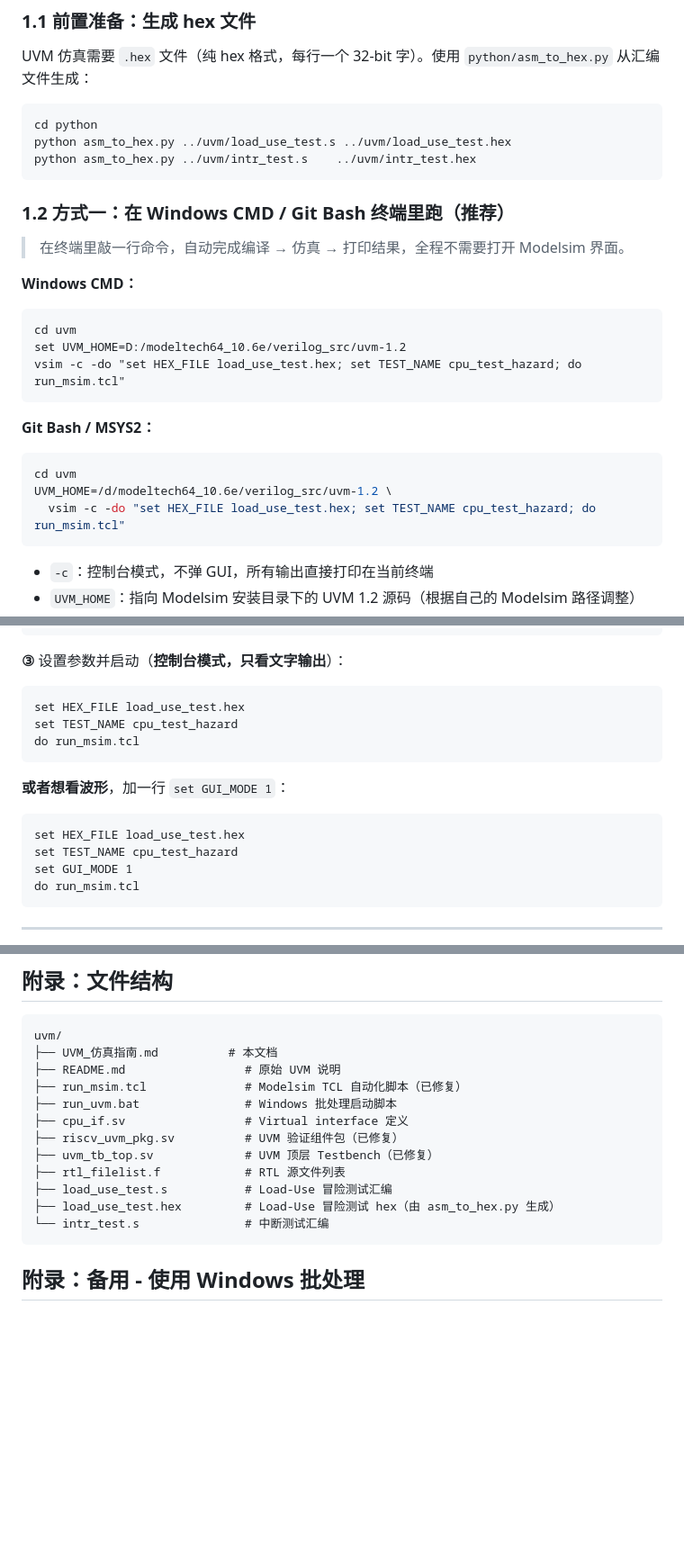
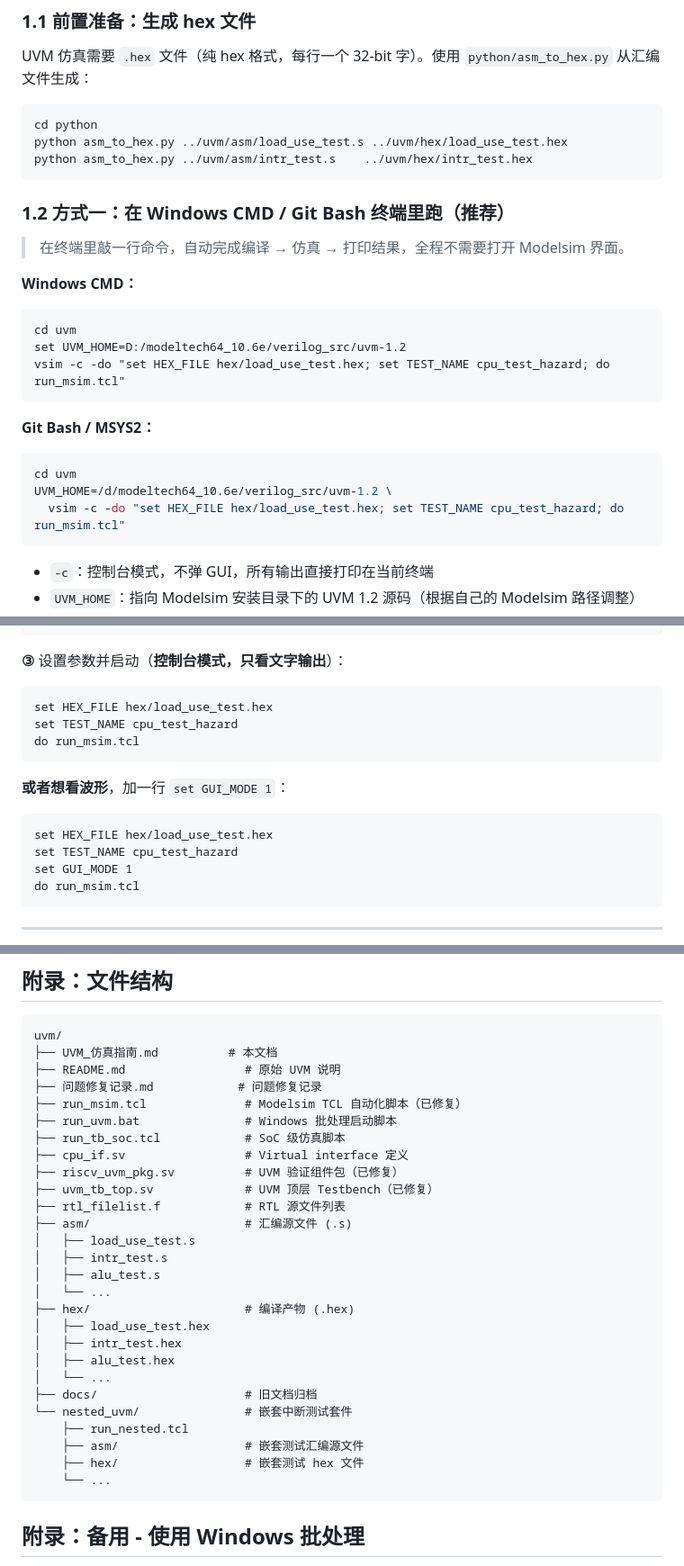
Before and after one commit to News111234/FX-RV32-X, a Markdown page: uvm/UVM_仿真指南.md, 3 parts joined by grey strips. Shown at 90% size. Rendered like a GitHub page; blank space fills up the shorter version.

Commit message:
Update UVM simulation guide paths to reflect new asm/hex/ structure

````diff
--- a/uvm/UVM_仿真指南.md
+++ b/uvm/UVM_仿真指南.md
@@ -27,8 +27,8 @@ UVM 仿真需要 `.hex` 文件（纯 hex 格式，每行一个 32-bit 字）。
 
 ```bash
 cd python
-python asm_to_hex.py ../uvm/load_use_test.s ../uvm/load_use_test.hex
-python asm_to_hex.py ../uvm/intr_test.s    ../uvm/intr_test.hex
+python asm_to_hex.py ../uvm/asm/load_use_test.s ../uvm/hex/load_use_test.hex
+python asm_to_hex.py ../uvm/asm/intr_test.s    ../uvm/hex/intr_test.hex
 ```
 
 ### 1.2 方式一：在 Windows CMD / Git Bash 终端里跑（推荐）
@@ -40,7 +40,7 @@ python asm_to_hex.py ../uvm/intr_test.s    ../uvm/intr_test.hex
 ```cmd
 cd uvm
 set UVM_HOME=D:/modeltech64_10.6e/verilog_src/uvm-1.2
-vsim -c -do "set HEX_FILE load_use_test.hex; set TEST_NAME cpu_test_hazard; do run_msim.tcl"
+vsim -c -do "set HEX_FILE hex/load_use_test.hex; set TEST_NAME cpu_test_hazard; do run_msim.tcl"
 ```
 
 **Git Bash / MSYS2：**
@@ -48,7 +48,7 @@ vsim -c -do "set HEX_FILE load_use_test.hex; set TEST_NAME cpu_test_hazard; do r
 ```bash
 cd uvm
 UVM_HOME=/d/modeltech64_10.6e/verilog_src/uvm-1.2 \
-  vsim -c -do "set HEX_FILE load_use_test.hex; set TEST_NAME cpu_test_hazard; do run_msim.tcl"
+  vsim -c -do "set HEX_FILE hex/load_use_test.hex; set TEST_NAME cpu_test_hazard; do run_msim.tcl"
 ```
 
 - `-c`：控制台模式，不弹 GUI，所有输出直接打印在当前终端
@@ -76,7 +76,7 @@ cd uvm
 **③** 设置参数并启动（**控制台模式，只看文字输出**）：
 
 ```
-set HEX_FILE load_use_test.hex
+set HEX_FILE hex/load_use_test.hex
 set TEST_NAME cpu_test_hazard
 do run_msim.tcl
 ```
@@ -84,7 +84,7 @@ do run_msim.tcl
 **或者想看波形**，加一行 `set GUI_MODE 1`：
 
 ```
-set HEX_FILE load_use_test.hex
+set HEX_FILE hex/load_use_test.hex
 set TEST_NAME cpu_test_hazard
 set GUI_MODE 1
 do run_msim.tcl
@@ -383,15 +383,30 @@ vsim -c -voptargs=+acc -coverage work.uvm_tb_top \
 uvm/
 ├── UVM_仿真指南.md          # 本文档
 ├── README.md                 # 原始 UVM 说明
+├── 问题修复记录.md            # 问题修复记录
 ├── run_msim.tcl              # Modelsim TCL 自动化脚本（已修复）
 ├── run_uvm.bat               # Windows 批处理启动脚本
+├── run_tb_soc.tcl            # SoC 级仿真脚本
 ├── cpu_if.sv                 # Virtual interface 定义
 ├── riscv_uvm_pkg.sv          # UVM 验证组件包（已修复）
 ├── uvm_tb_top.sv             # UVM 顶层 Testbench（已修复）
 ├── rtl_filelist.f            # RTL 源文件列表
-├── load_use_test.s           # Load-Use 冒险测试汇编
-├── load_use_test.hex         # Load-Use 冒险测试 hex（由 asm_to_hex.py 生成）
-└── intr_test.s               # 中断测试汇编
+├── asm/                      # 汇编源文件 (.s)
+│   ├── load_use_test.s
+│   ├── intr_test.s
+│   ├── alu_test.s
+│   └── ...
+├── hex/                      # 编译产物 (.hex)
+│   ├── load_use_test.hex
+│   ├── intr_test.hex
+│   ├── alu_test.hex
+│   └── ...
+├── docs/                     # 旧文档归档
+└── nested_uvm/               # 嵌套中断测试套件
+    ├── run_nested.tcl
+    ├── asm/                  # 嵌套测试汇编源文件
+    ├── hex/                  # 嵌套测试 hex 文件
+    └── ...
 ```
 
 ## 附录：备用 - 使用 Windows 批处理
````
Also changed, not shown: other parts of uvm/UVM_仿真指南.md (+4 -4 lines).
